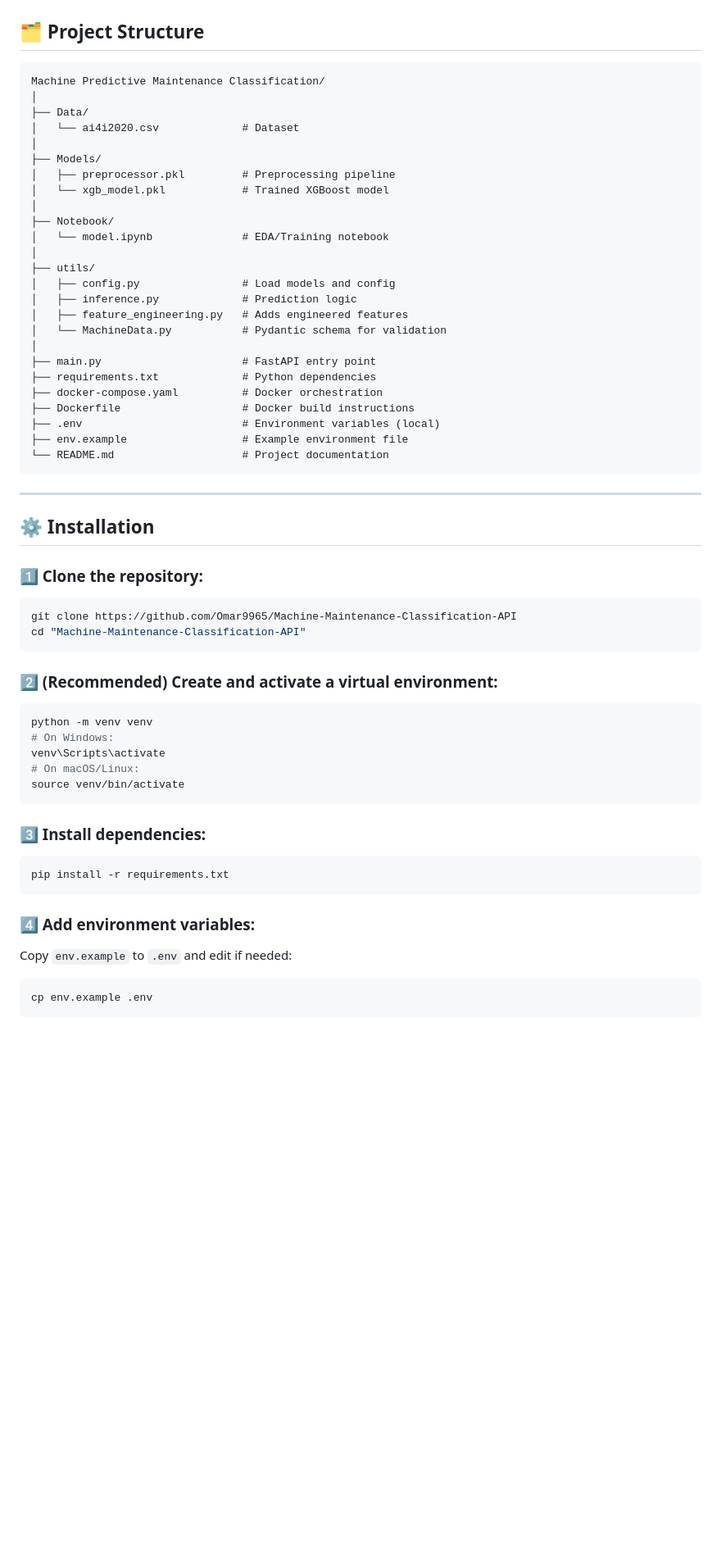
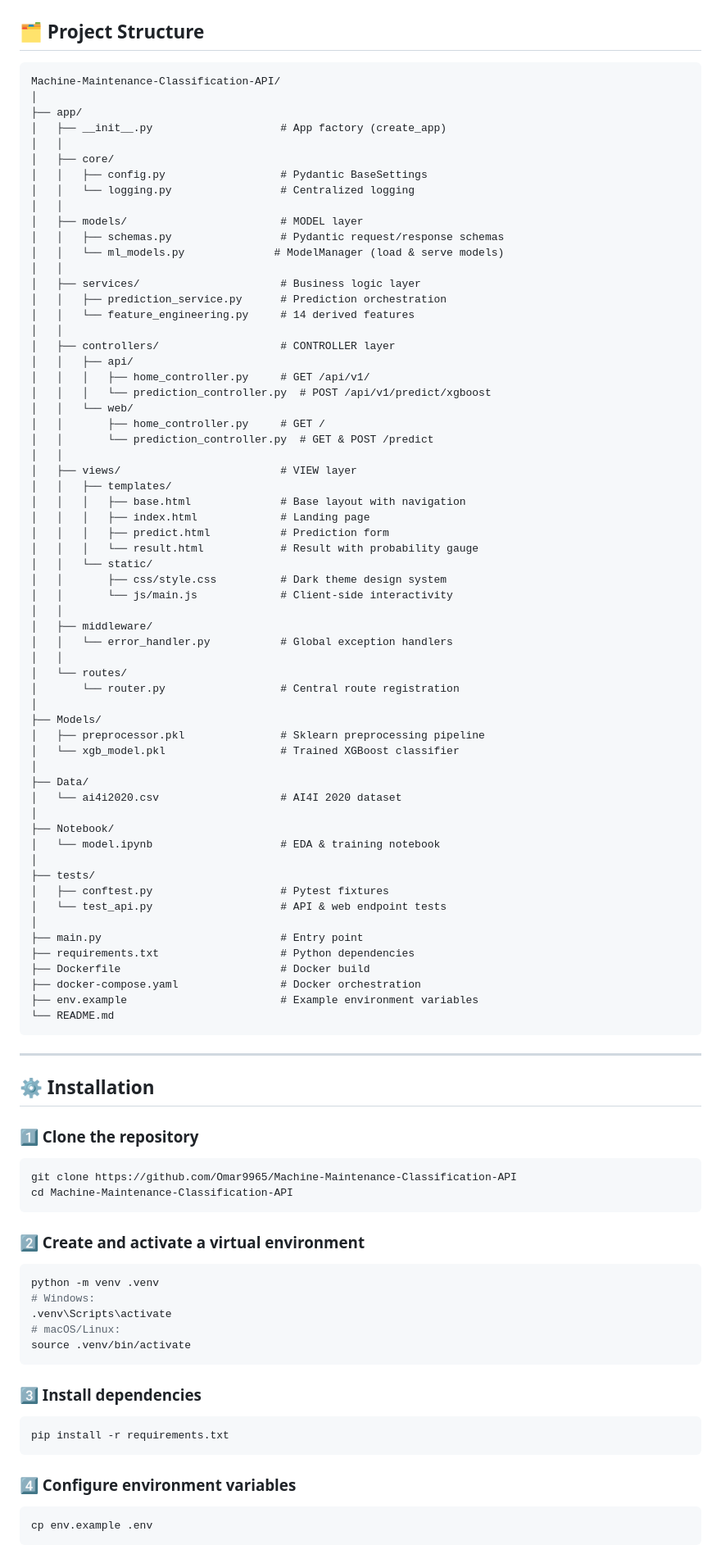
Before and after one commit to Omar9965/Machine-Maintenance-Classification-API, a Markdown page: README.md, the part around one of its changes. Shown at 82% size. Rendered like a GitHub page; blank space fills up the shorter version.

````diff
--- a/README.md
+++ b/README.md
@@ -44,63 +81,97 @@ Key components:
 ## 🗂️ Project Structure
 
 ```
-Machine Predictive Maintenance Classification/
+Machine-Maintenance-Classification-API/
+│
+├── app/
+│   ├── __init__.py                    # App factory (create_app)
+│   │
+│   ├── core/
+│   │   ├── config.py                  # Pydantic BaseSettings
+│   │   └── logging.py                 # Centralized logging
+│   │
+│   ├── models/                        # MODEL layer
+│   │   ├── schemas.py                 # Pydantic request/response schemas
+│   │   └── ml_models.py              # ModelManager (load & serve models)
+│   │
+│   ├── services/                      # Business logic layer
+│   │   ├── prediction_service.py      # Prediction orchestration
+│   │   └── feature_engineering.py     # 14 derived features
+│   │
+│   ├── controllers/                   # CONTROLLER layer
+│   │   ├── api/
+│   │   │   ├── home_controller.py     # GET /api/v1/
+│   │   │   └── prediction_controller.py  # POST /api/v1/predict/xgboost
+│   │   └── web/
+│   │       ├── home_controller.py     # GET /
+│   │       └── prediction_controller.py  # GET & POST /predict
+│   │
+│   ├── views/                         # VIEW layer
+│   │   ├── templates/
+│   │   │   ├── base.html              # Base layout with navigation
+│   │   │   ├── index.html             # Landing page
+│   │   │   ├── predict.html           # Prediction form
+│   │   │   └── result.html            # Result with probability gauge
+│   │   └── static/
+│   │       ├── css/style.css          # Dark theme design system
+│   │       └── js/main.js             # Client-side interactivity
+│   │
+│   ├── middleware/
+│   │   └── error_handler.py           # Global exception handlers
+│   │
+│   └── routes/
+│       └── router.py                  # Central route registration
+│
+├── Models/
+│   ├── preprocessor.pkl               # Sklearn preprocessing pipeline
+│   └── xgb_model.pkl                  # Trained XGBoost classifier
 │
 ├── Data/
-│   └── ai4i2020.csv             # Dataset
-│
-├── Models/
-│   ├── preprocessor.pkl         # Preprocessing pipeline
-│   └── xgb_model.pkl            # Trained XGBoost model
+│   └── ai4i2020.csv                   # AI4I 2020 dataset
 │
 ├── Notebook/
-│   └── model.ipynb              # EDA/Training notebook
+│   └── model.ipynb                    # EDA & training notebook
 │
-├── utils/
-│   ├── config.py                # Load models and config
-│   ├── inference.py             # Prediction logic
-│   ├── feature_engineering.py   # Adds engineered features
-│   └── MachineData.py           # Pydantic schema for validation
+├── tests/
+│   ├── conftest.py                    # Pytest fixtures
+│   └── test_api.py                    # API & web endpoint tests
 │
-├── main.py                      # FastAPI entry point
-├── requirements.txt             # Python dependencies
-├── docker-compose.yaml          # Docker orchestration
-├── Dockerfile                   # Docker build instructions
-├── .env                         # Environment variables (local)
-├── env.example                  # Example environment file
-└── README.md                    # Project documentation
+├── main.py                            # Entry point
+├── requirements.txt                   # Python dependencies
+├── Dockerfile                         # Docker build
+├── docker-compose.yaml                # Docker orchestration
+├── env.example                        # Example environment variables
+└── README.md
 ```
 
 ---
 
 ## ⚙️ Installation
 
-### 1️⃣ Clone the repository:
+### 1️⃣ Clone the repository
 
 ```bash
 git clone https://github.com/Omar9965/Machine-Maintenance-Classification-API
-cd "Machine-Maintenance-Classification-API"
+cd Machine-Maintenance-Classification-API
 ```
 
-### 2️⃣ (Recommended) Create and activate a virtual environment:
+### 2️⃣ Create and activate a virtual environment
 
 ```bash
-python -m venv venv
-# On Windows:
-venv\Scripts\activate
-# On macOS/Linux:
-source venv/bin/activate
+python -m venv .venv
+# Windows:
+.venv\Scripts\activate
+# macOS/Linux:
+source .venv/bin/activate
 ```
 
-### 3️⃣ Install dependencies:
+### 3️⃣ Install dependencies
 
 ```bash
 pip install -r requirements.txt
 ```
 
-### 4️⃣ Add environment variables:
-
-Copy `env.example` to `.env` and edit if needed:
+### 4️⃣ Configure environment variables
 
 ```bash
 cp env.example .env
````
Also changed, not shown: other parts of README.md (+134 -50 lines).
